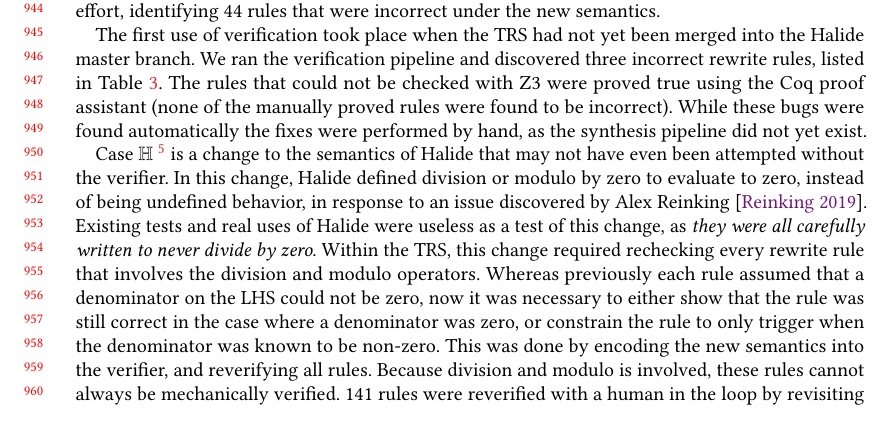
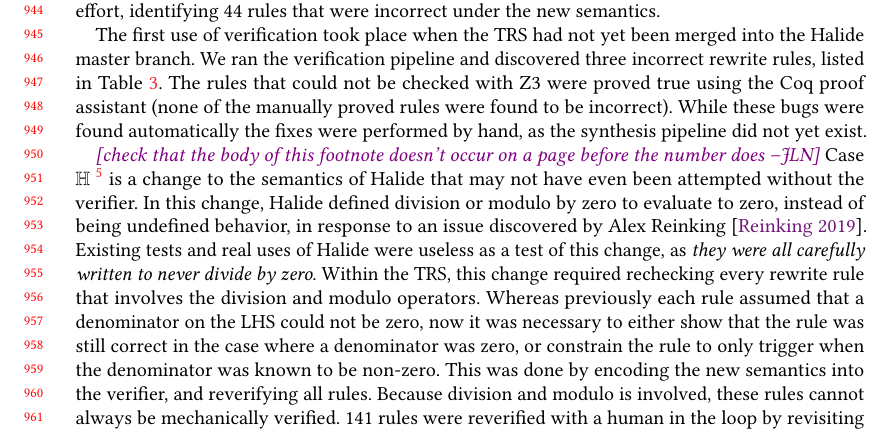
Before and after one commit to jn80842/synthsimplifierpaper, a LaTeX paper (main.tex): part of page 20 of 28, cut so that both start at the same text. Compiled offline with pdfLaTeX.

Commit message:
note to check footnote placement

```diff
--- a/main.tex
+++ b/main.tex
@@ -1578,6 +1578,7 @@ The Halide TRS has a stringent development process: new rules are peer reviewed
 
 The first use of verification took place when the TRS had not yet been merged into the Halide master branch. We ran the verification pipeline and discovered three incorrect rewrite rules, listed in Table~\ref{tab:verfirstround}. The rules that could not be checked with Z3 were proved true using the Coq proof assistant (none of the manually proved rules were found to be incorrect). While these bugs were found automatically the fixes were performed by hand, as the synthesis pipeline did not yet exist.
 
+\jln{check that the body of this footnote doesn't occur on a page before the number does}
 Case $\mathbb{H}$
 \footnote{
 \label{footnote:casesfi}
```
